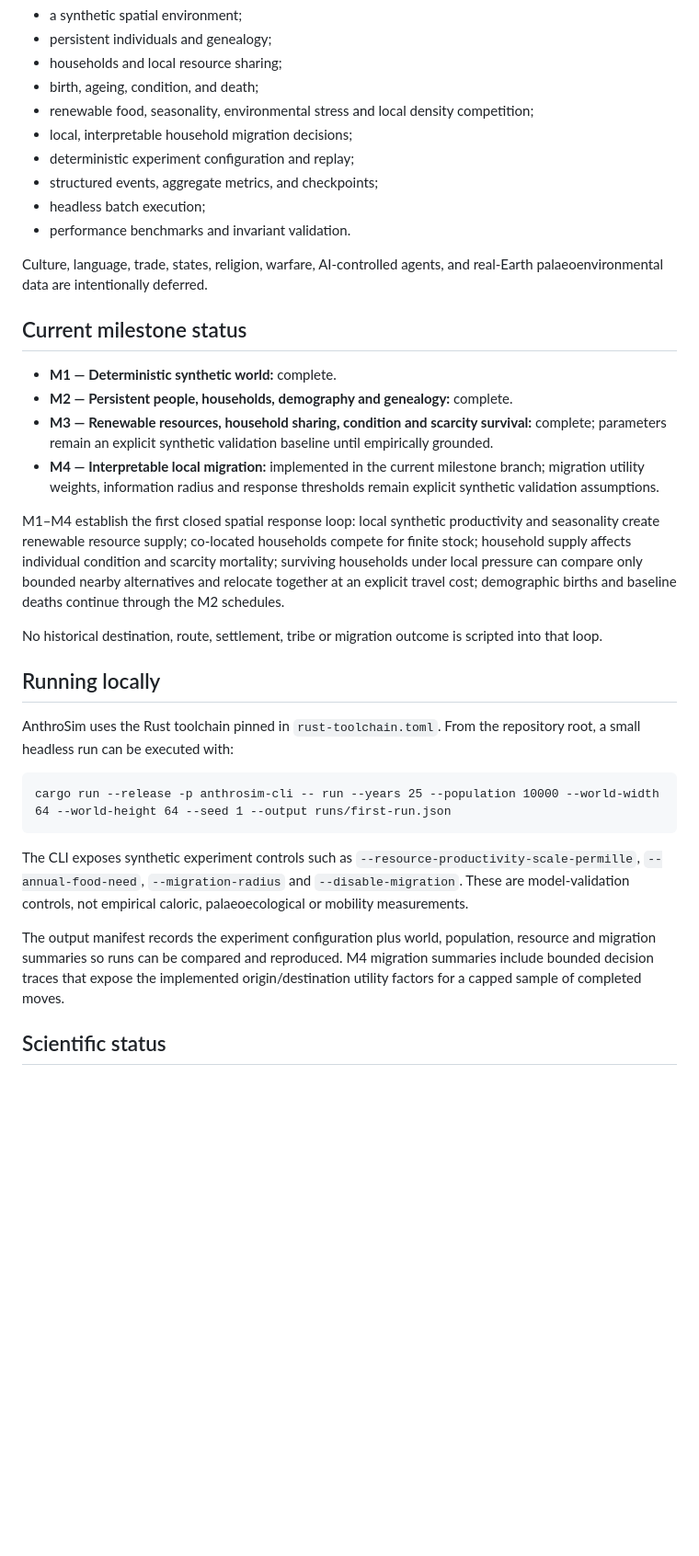
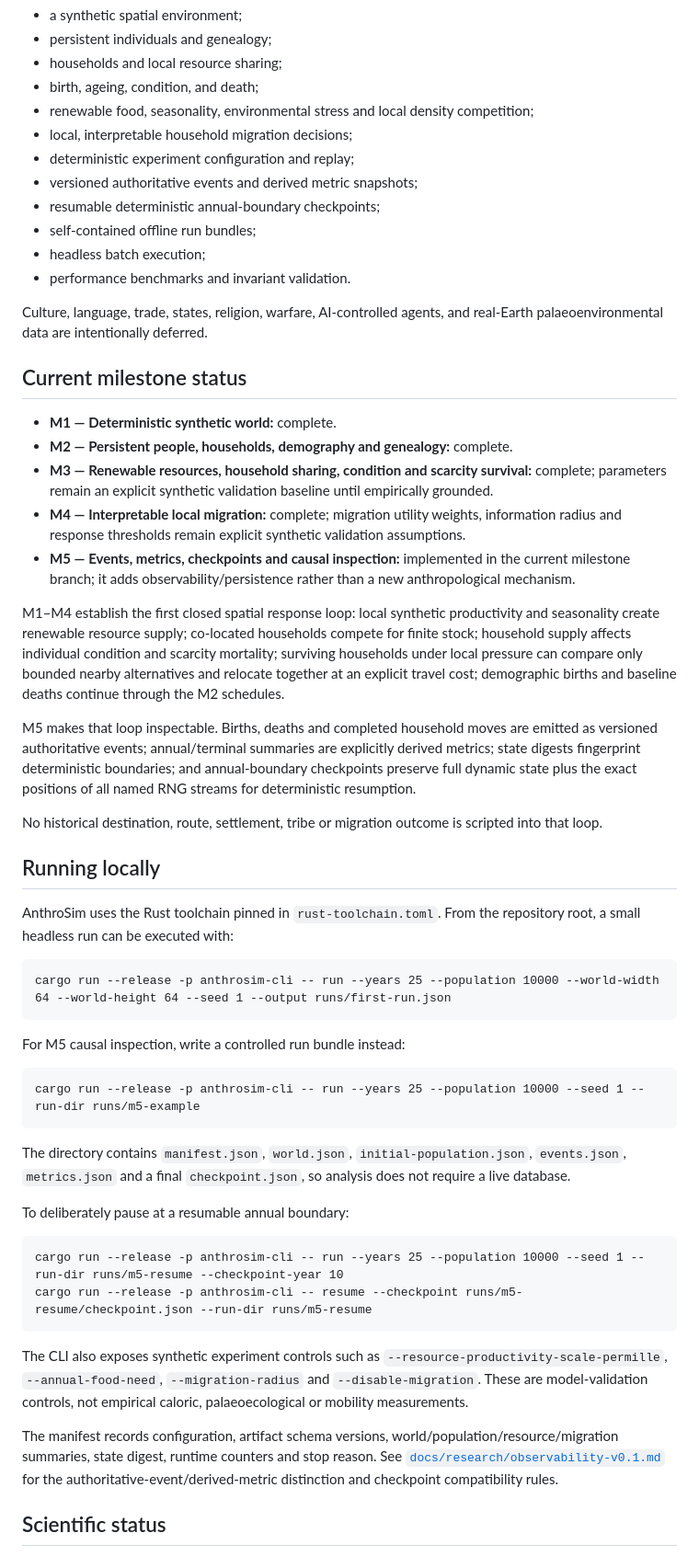
Before and after one commit to Datengu/anthrosim, a Markdown page: README.md, the part around the change. Shown at 92% size. GitHub-like rendering; blank space fills up the shorter version.

Commit message:
M5: document run artifacts and checkpoint resume

````diff
--- a/README.md
+++ b/README.md
@@ -21,7 +21,9 @@ The first version focuses on:
 - renewable food, seasonality, environmental stress and local density competition;
 - local, interpretable household migration decisions;
 - deterministic experiment configuration and replay;
-- structured events, aggregate metrics, and checkpoints;
+- versioned authoritative events and derived metric snapshots;
+- resumable deterministic annual-boundary checkpoints;
+- self-contained offline run bundles;
 - headless batch execution;
 - performance benchmarks and invariant validation.
 
@@ -32,9 +34,12 @@ Culture, language, trade, states, religion, warfare, AI-controlled agents, and r
 - **M1 — Deterministic synthetic world:** complete.
 - **M2 — Persistent people, households, demography and genealogy:** complete.
 - **M3 — Renewable resources, household sharing, condition and scarcity survival:** complete; parameters remain an explicit synthetic validation baseline until empirically grounded.
-- **M4 — Interpretable local migration:** implemented in the current milestone branch; migration utility weights, information radius and response thresholds remain explicit synthetic validation assumptions.
+- **M4 — Interpretable local migration:** complete; migration utility weights, information radius and response thresholds remain explicit synthetic validation assumptions.
+- **M5 — Events, metrics, checkpoints and causal inspection:** implemented in the current milestone branch; it adds observability/persistence rather than a new anthropological mechanism.
 
 M1–M4 establish the first closed spatial response loop: local synthetic productivity and seasonality create renewable resource supply; co-located households compete for finite stock; household supply affects individual condition and scarcity mortality; surviving households under local pressure can compare only bounded nearby alternatives and relocate together at an explicit travel cost; demographic births and baseline deaths continue through the M2 schedules.
+
+M5 makes that loop inspectable. Births, deaths and completed household moves are emitted as versioned authoritative events; annual/terminal summaries are explicitly derived metrics; state digests fingerprint deterministic boundaries; and annual-boundary checkpoints preserve full dynamic state plus the exact positions of all named RNG streams for deterministic resumption.
 
 No historical destination, route, settlement, tribe or migration outcome is scripted into that loop.
 
@@ -46,9 +51,24 @@ AnthroSim uses the Rust toolchain pinned in `rust-toolchain.toml`. From the repo
 cargo run --release -p anthrosim-cli -- run --years 25 --population 10000 --world-width 64 --world-height 64 --seed 1 --output runs/first-run.json
 ```
 
-The CLI exposes synthetic experiment controls such as `--resource-productivity-scale-permille`, `--annual-food-need`, `--migration-radius` and `--disable-migration`. These are model-validation controls, not empirical caloric, palaeoecological or mobility measurements.
+For M5 causal inspection, write a controlled run bundle instead:
 
-The output manifest records the experiment configuration plus world, population, resource and migration summaries so runs can be compared and reproduced. M4 migration summaries include bounded decision traces that expose the implemented origin/destination utility factors for a capped sample of completed moves.
+```text
+cargo run --release -p anthrosim-cli -- run --years 25 --population 10000 --seed 1 --run-dir runs/m5-example
+```
+
+The directory contains `manifest.json`, `world.json`, `initial-population.json`, `events.json`, `metrics.json` and a final `checkpoint.json`, so analysis does not require a live database.
+
+To deliberately pause at a resumable annual boundary:
+
+```text
+cargo run --release -p anthrosim-cli -- run --years 25 --population 10000 --seed 1 --run-dir runs/m5-resume --checkpoint-year 10
+cargo run --release -p anthrosim-cli -- resume --checkpoint runs/m5-resume/checkpoint.json --run-dir runs/m5-resume
+```
+
+The CLI also exposes synthetic experiment controls such as `--resource-productivity-scale-permille`, `--annual-food-need`, `--migration-radius` and `--disable-migration`. These are model-validation controls, not empirical caloric, palaeoecological or mobility measurements.
+
+The manifest records configuration, artifact schema versions, world/population/resource/migration summaries, state digest, runtime counters and stop reason. See [`docs/research/observability-v0.1.md`](docs/research/observability-v0.1.md) for the authoritative-event/derived-metric distinction and checkpoint compatibility rules.
 
 ## Scientific status
 
````
